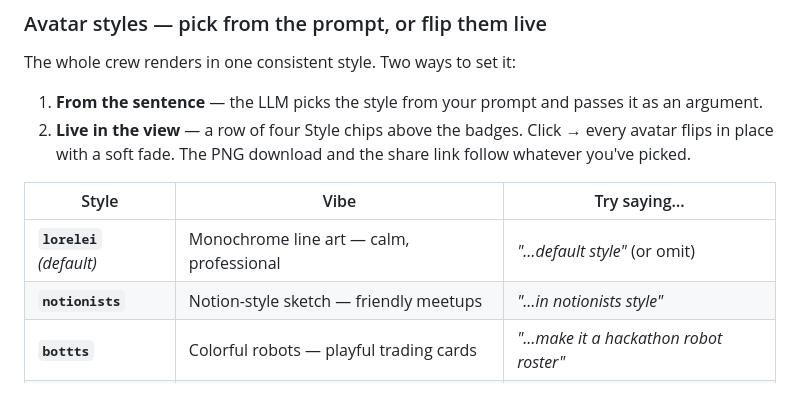
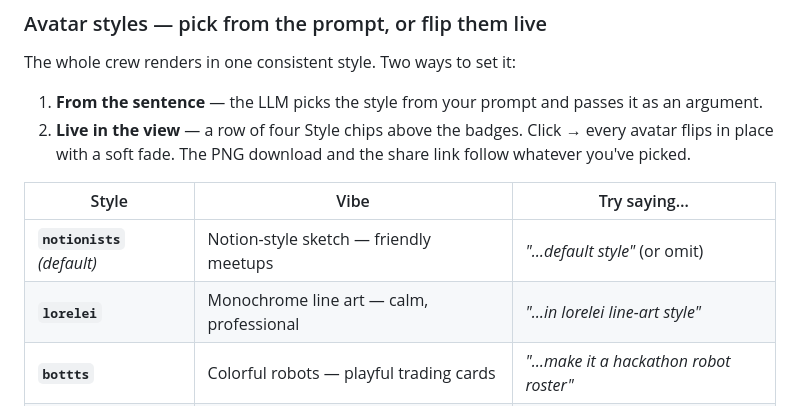
Before and after one commit to kaiser-data/lineup, a Markdown page: README.md, the part around one of its changes. GitHub-like rendering.

```diff
--- a/README.md
+++ b/README.md
@@ -35,8 +35,8 @@ The whole crew renders in one consistent style. Two ways to set it:
 
 | Style | Vibe | Try saying… |
 |---|---|---|
-| **`lorelei`** *(default)* | Monochrome line art — calm, professional | *"…default style"* (or omit) |
-| **`notionists`** | Notion-style sketch — friendly meetups | *"…in notionists style"* |
+| **`notionists`** *(default)* | Notion-style sketch — friendly meetups | *"…default style"* (or omit) |
+| **`lorelei`** | Monochrome line art — calm, professional | *"…in lorelei line-art style"* |
 | **`bottts`** | Colorful robots — playful trading cards | *"…make it a hackathon robot roster"* |
 | **`shapes`** | Abstract geometric — anonymous-looking | *"…anonymous voting cards"* |
 
```
Also changed, not shown: other parts of README.md (+1 -1 lines), assets/badge-styles.png, 5 other files.
